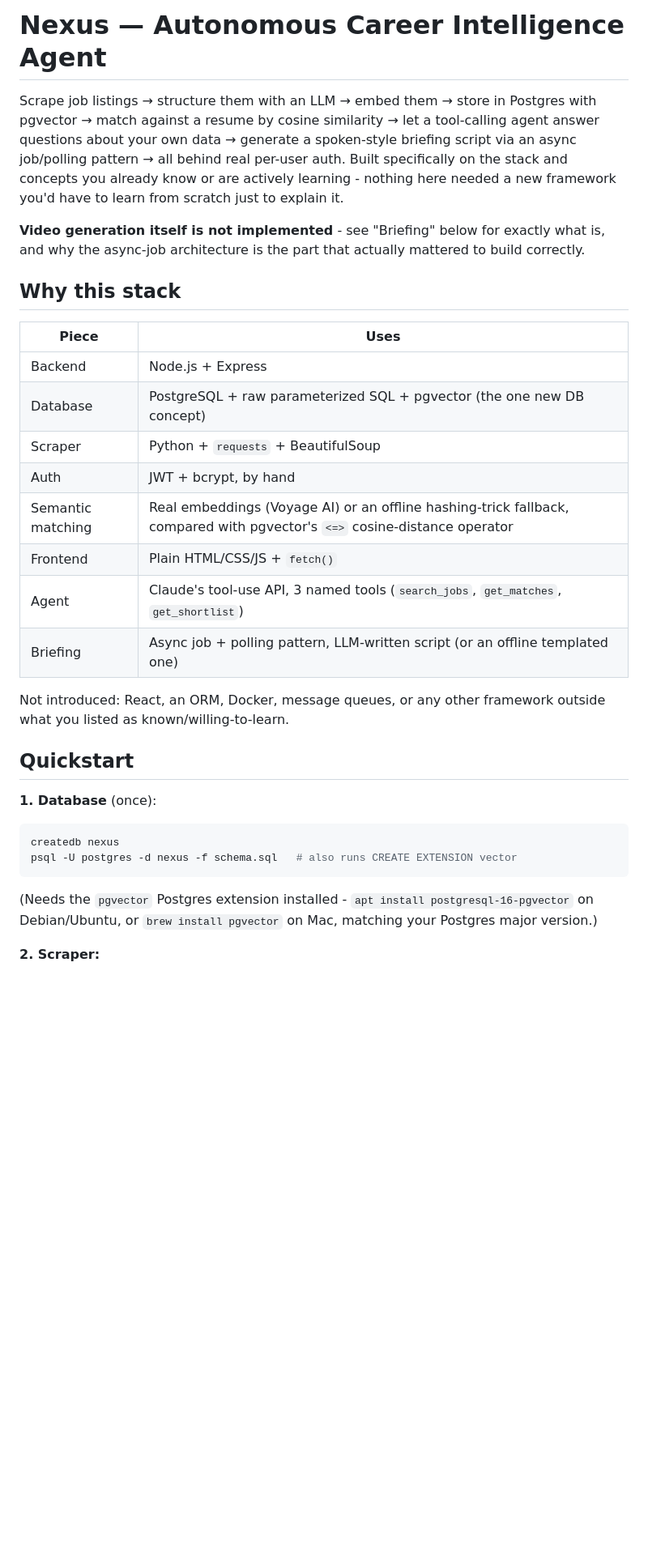
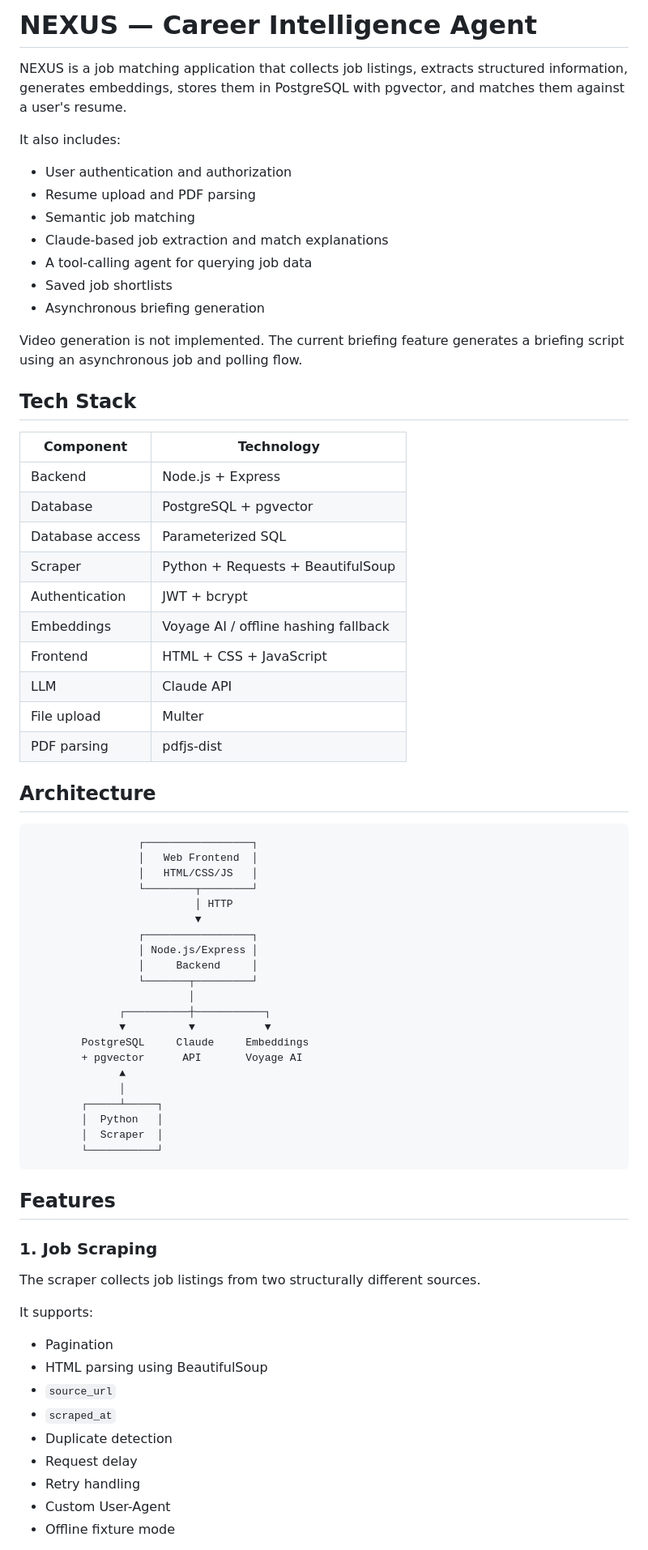
Before and after one commit to parvinder24/nexus, a Markdown page: README.md, the part around one of its changes. Shown at 81% size. Drawn GitHub-style; blank space fills up the shorter version.

````diff
--- a/README.md
+++ b/README.md
@@ -1,40 +1,73 @@
-# Nexus — Autonomous Career Intelligence Agent
+# NEXUS — Career Intelligence Agent
 
-Scrape job listings → structure them with an LLM → embed them → store in
-Postgres with pgvector → match against a resume by cosine similarity →
-let a tool-calling agent answer questions about your own data → generate
-a spoken-style briefing script via an async job/polling pattern → all
-behind real per-user auth. Built specifically on the stack and concepts
-you already know or are actively learning - nothing here needed a new
-framework you'd have to learn from scratch just to explain it.
+NEXUS is a job matching application that collects job listings, extracts structured information, generates embeddings, stores them in PostgreSQL with pgvector, and matches them against a user's resume.
 
-**Video generation itself is not implemented** - see "Briefing" below for
-exactly what is, and why the async-job architecture is the part that
-actually mattered to build correctly.
+It also includes:
+- User authentication and authorization
+- Resume upload and PDF parsing
+- Semantic job matching
+- Claude-based job extraction and match explanations
+- A tool-calling agent for querying job data
+- Saved job shortlists
+- Asynchronous briefing generation
 
-## Why this stack
+Video generation is not implemented. The current briefing feature generates a briefing script using an asynchronous job and polling flow.
 
-| Piece | Uses |
+## Tech Stack
+
+| Component | Technology |
 |---|---|
 | Backend | Node.js + Express |
-| Database | PostgreSQL + raw parameterized SQL + pgvector (the one new DB concept) |
-| Scraper | Python + `requests` + BeautifulSoup |
-| Auth | JWT + bcrypt, by hand |
-| Semantic matching | Real embeddings (Voyage AI) or an offline hashing-trick fallback, compared with pgvector's `<=>` cosine-distance operator |
-| Frontend | Plain HTML/CSS/JS + `fetch()` |
-| Agent | Claude's tool-use API, 3 named tools (`search_jobs`, `get_matches`, `get_shortlist`) |
-| Briefing | Async job + polling pattern, LLM-written script (or an offline templated one) |
+| Database | PostgreSQL + pgvector |
+| Database access | Parameterized SQL |
+| Scraper | Python + Requests + BeautifulSoup |
+| Authentication | JWT + bcrypt |
+| Embeddings | Voyage AI / offline hashing fallback |
+| Frontend | HTML + CSS + JavaScript |
+| LLM | Claude API |
+| File upload | Multer |
+| PDF parsing | pdfjs-dist |
 
-Not introduced: React, an ORM, Docker, message queues, or any other
-framework outside what you listed as known/willing-to-learn.
+## Architecture
 
-## Quickstart
+```text
+                 ┌─────────────────┐
+                 │   Web Frontend  │
+                 │   HTML/CSS/JS   │
+                 └────────┬────────┘
+                          │ HTTP
+                          ▼
+                 ┌─────────────────┐
+                 │ Node.js/Express │
+                 │     Backend     │
+                 └───────┬─────────┘
+                         │
+              ┌──────────┼───────────┐
+              ▼          ▼           ▼
+        PostgreSQL     Claude     Embeddings
+        + pgvector      API       Voyage AI
+              ▲
+              │
+        ┌─────┴─────┐
+        │  Python   │
+        │  Scraper  │
+        └───────────┘
+```
 
-**1. Database** (once):
-```bash
-createdb nexus
-psql -U postgres -d nexus -f schema.sql   # also runs CREATE EXTENSION vector
-```
-(Needs the `pgvector` Postgres extension installed - `apt install postgresql-16-pgvector` on Debian/Ubuntu, or `brew install pgvector` on Mac, matching your Postgres major version.)
+## Features
 
-**2. Scraper:**
+### 1. Job Scraping
+
+The scraper collects job listings from two structurally different sources.
+
+It supports:
+- Pagination
+- HTML parsing using BeautifulSoup
+- `source_url`
+- `scraped_at`
+- Duplicate detection
+- Request delay
+- Retry handling
+- Custom User-Agent
+- Offline fixture mode
+
````
Also changed, not shown: other parts of README.md (+250 -136 lines).
